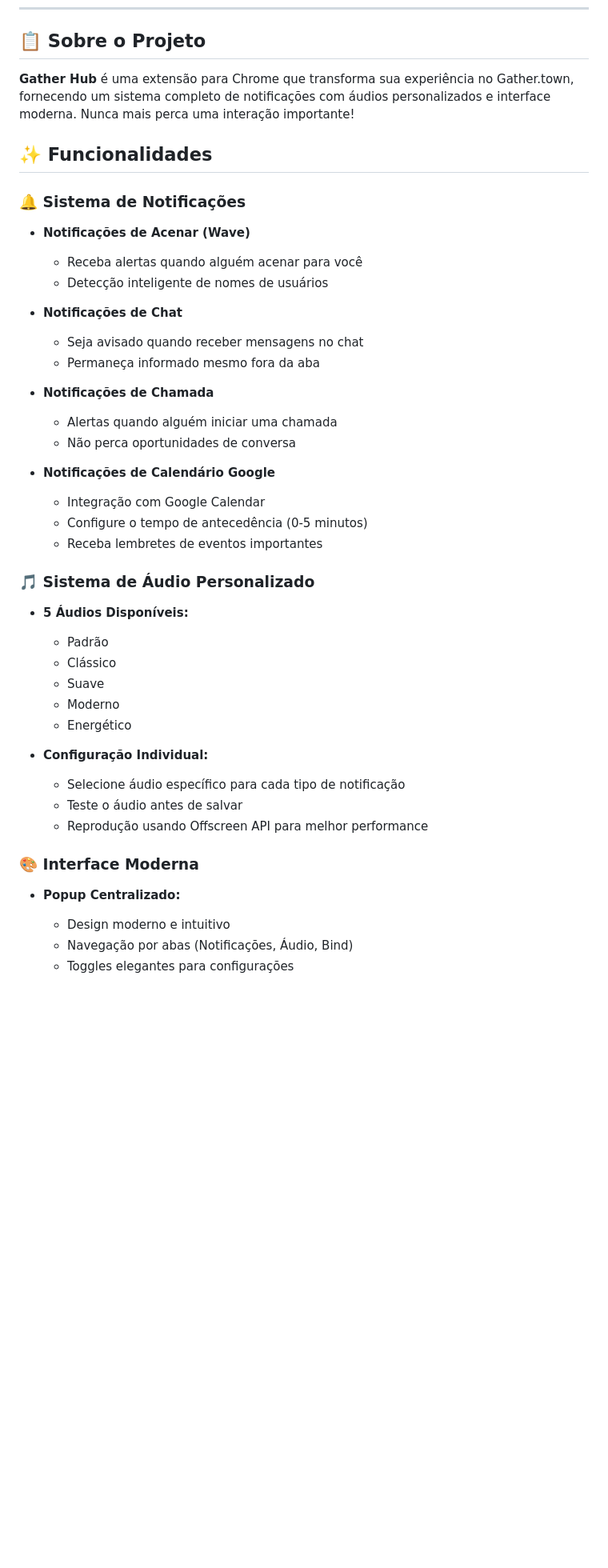
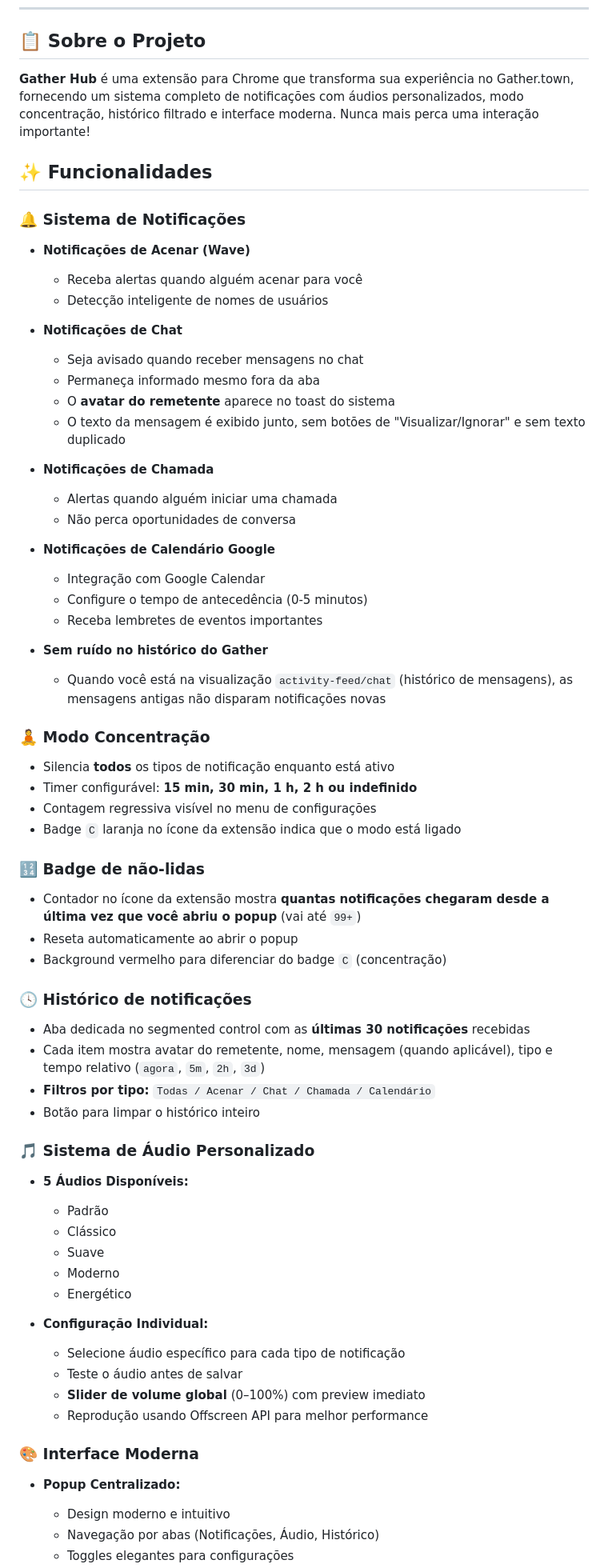
Before and after one commit to PedroDRT/gather-hub, a Markdown page: README.md, the part around one of its changes. Shown at 80% size. Drawn GitHub-style; blank space fills up the shorter version.

```diff
--- a/README.md
+++ b/README.md
@@ -16,7 +16,7 @@
 
 ## 📋 Sobre o Projeto
 
-**Gather Hub** é uma extensão para Chrome que transforma sua experiência no Gather.town, fornecendo um sistema completo de notificações com áudios personalizados e interface moderna. Nunca mais perca uma interação importante!
+**Gather Hub** é uma extensão para Chrome que transforma sua experiência no Gather.town, fornecendo um sistema completo de notificações com áudios personalizados, modo concentração, histórico filtrado e interface moderna. Nunca mais perca uma interação importante!
 
 ## ✨ Funcionalidades
 
@@ -29,6 +29,8 @@
 - **Notificações de Chat**
   - Seja avisado quando receber mensagens no chat
   - Permaneça informado mesmo fora da aba
+  - O **avatar do remetente** aparece no toast do sistema
+  - O texto da mensagem é exibido junto, sem botões de "Visualizar/Ignorar" e sem texto duplicado
 
 - **Notificações de Chamada**
   - Alertas quando alguém iniciar uma chamada
@@ -38,6 +40,29 @@
   - Integração com Google Calendar
   - Configure o tempo de antecedência (0-5 minutos)
   - Receba lembretes de eventos importantes
+
+- **Sem ruído no histórico do Gather**
+  - Quando você está na visualização `activity-feed/chat` (histórico de mensagens), as mensagens antigas não disparam notificações novas
+
+### 🧘 Modo Concentração
+
+- Silencia **todos** os tipos de notificação enquanto está ativo
+- Timer configurável: **15 min, 30 min, 1 h, 2 h ou indefinido**
+- Contagem regressiva visível no menu de configurações
+- Badge `C` laranja no ícone da extensão indica que o modo está ligado
+
+### 🔢 Badge de não-lidas
+
+- Contador no ícone da extensão mostra **quantas notificações chegaram desde a última vez que você abriu o popup** (vai até `99+`)
+- Reseta automaticamente ao abrir o popup
+- Background vermelho para diferenciar do badge `C` (concentração)
+
+### 🕓 Histórico de notificações
+
+- Aba dedicada no segmented control com as **últimas 30 notificações** recebidas
+- Cada item mostra avatar do remetente, nome, mensagem (quando aplicável), tipo e tempo relativo (`agora`, `5m`, `2h`, `3d`)
+- **Filtros por tipo:** `Todas / Acenar / Chat / Chamada / Calendário`
+- Botão para limpar o histórico inteiro
 
 ### 🎵 Sistema de Áudio Personalizado
 
@@ -51,11 +76,12 @@
 - **Configuração Individual:**
   - Selecione áudio específico para cada tipo de notificação
   - Teste o áudio antes de salvar
+  - **Slider de volume global** (0–100%) com preview imediato
   - Reprodução usando Offscreen API para melhor performance
 
 ### 🎨 Interface Moderna
 
 - **Popup Centralizado:**
   - Design moderno e intuitivo
-  - Navegação por abas (Notificações, Áudio, Bind)
+  - Navegação por abas (Notificações, Áudio, Histórico)
   - Toggles elegantes para configurações
```
Also changed, not shown: other parts of README.md (+47 -16 lines).
